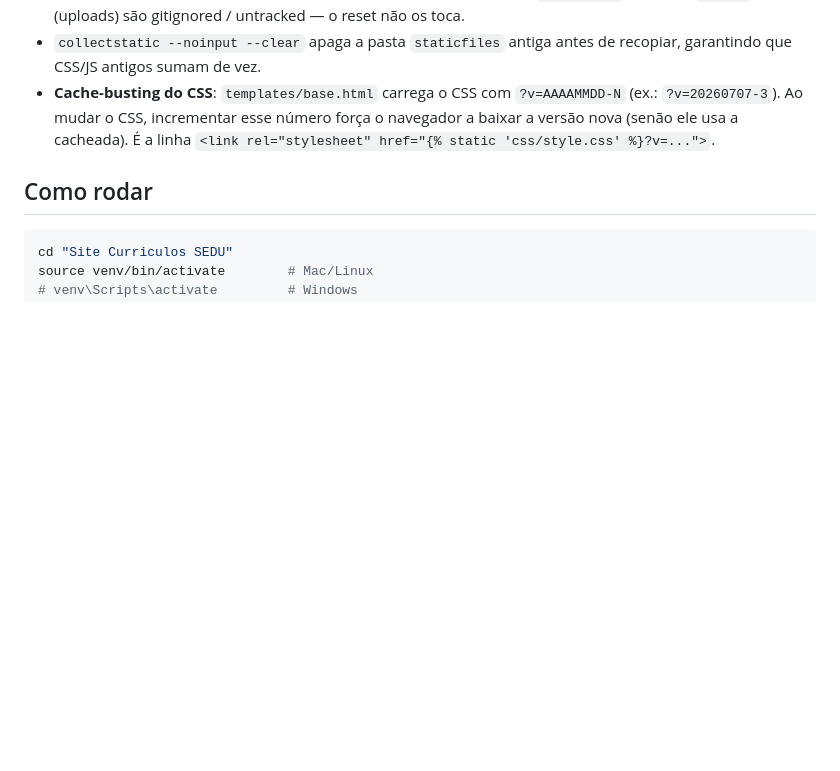
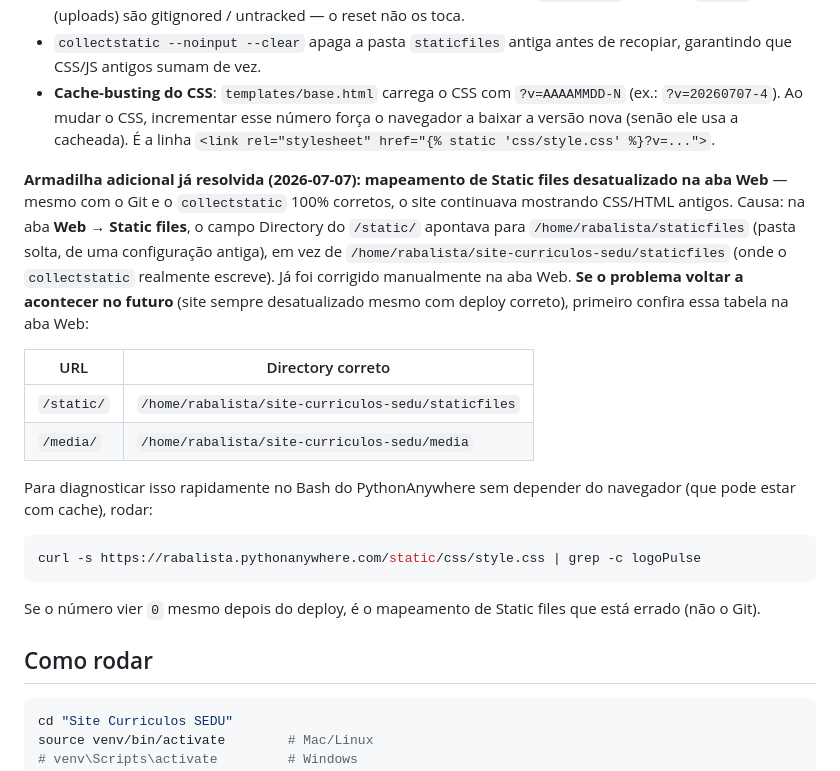
Before and after one commit to rabalistasedu/site-curriculos-sedu, a Markdown page: CLAUDE.md, the part around the change. Drawn GitHub-style; blank space fills up the shorter version.

Commit message:
Documenta correcao do mapeamento de Static files no PythonAnywhere
Co-Authored-By: Claude Opus 4.6 <noreply@anthropic.com>

````diff
--- a/CLAUDE.md
+++ b/CLAUDE.md
@@ -186,7 +186,20 @@ Depois, na aba **Web** do PythonAnywhere, clicar em **Reload**.
 - `staticfiles/` foi removido do controle de versão do Git (`git rm -r --cached staticfiles` + adicionado ao `.gitignore`). Antes, essa pasta estava versionada, e como o `collectstatic` MODIFICA os arquivos dela no servidor, o `git pull` seguinte falhava com *"Your local changes would be overwritten by merge"* — travando toda a atualização (o site continuava mostrando a versão antiga). Sintoma clássico: "subi pro GitHub mas o PythonAnywhere não muda".
 - `git reset --hard origin/main` força o servidor a ficar idêntico ao GitHub, descartando qualquer modificação local (inclusive dos staticfiles gerados). É **seguro** porque `db.sqlite3` (banco) e `media/` (uploads) são gitignored / untracked — o reset não os toca.
 - `collectstatic --noinput --clear` apaga a pasta `staticfiles` antiga antes de recopiar, garantindo que CSS/JS antigos sumam de vez.
-- **Cache-busting do CSS**: `templates/base.html` carrega o CSS com `?v=AAAAMMDD-N` (ex.: `?v=20260707-3`). Ao mudar o CSS, incrementar esse número força o navegador a baixar a versão nova (senão ele usa a cacheada). É a linha `<link rel="stylesheet" href="{% static 'css/style.css' %}?v=...">`.
+- **Cache-busting do CSS**: `templates/base.html` carrega o CSS com `?v=AAAAMMDD-N` (ex.: `?v=20260707-4`). Ao mudar o CSS, incrementar esse número força o navegador a baixar a versão nova (senão ele usa a cacheada). É a linha `<link rel="stylesheet" href="{% static 'css/style.css' %}?v=...">`.
+
+**Armadilha adicional já resolvida (2026-07-07): mapeamento de Static files desatualizado na aba Web** — mesmo com o Git e o `collectstatic` 100% corretos, o site continuava mostrando CSS/HTML antigos. Causa: na aba **Web → Static files**, o campo Directory do `/static/` apontava para `/home/rabalista/staticfiles` (pasta solta, de uma configuração antiga), em vez de `/home/rabalista/site-curriculos-sedu/staticfiles` (onde o `collectstatic` realmente escreve). Já foi corrigido manualmente na aba Web. **Se o problema voltar a acontecer no futuro** (site sempre desatualizado mesmo com deploy correto), primeiro confira essa tabela na aba Web:
+
+| URL | Directory correto |
+|---|---|
+| `/static/` | `/home/rabalista/site-curriculos-sedu/staticfiles` |
+| `/media/` | `/home/rabalista/site-curriculos-sedu/media` |
+
+Para diagnosticar isso rapidamente no Bash do PythonAnywhere sem depender do navegador (que pode estar com cache), rodar:
+```bash
+curl -s https://rabalista.pythonanywhere.com/static/css/style.css | grep -c logoPulse
+```
+Se o número vier `0` mesmo depois do deploy, é o mapeamento de Static files que está errado (não o Git).
 
 ## Como rodar
 
````
